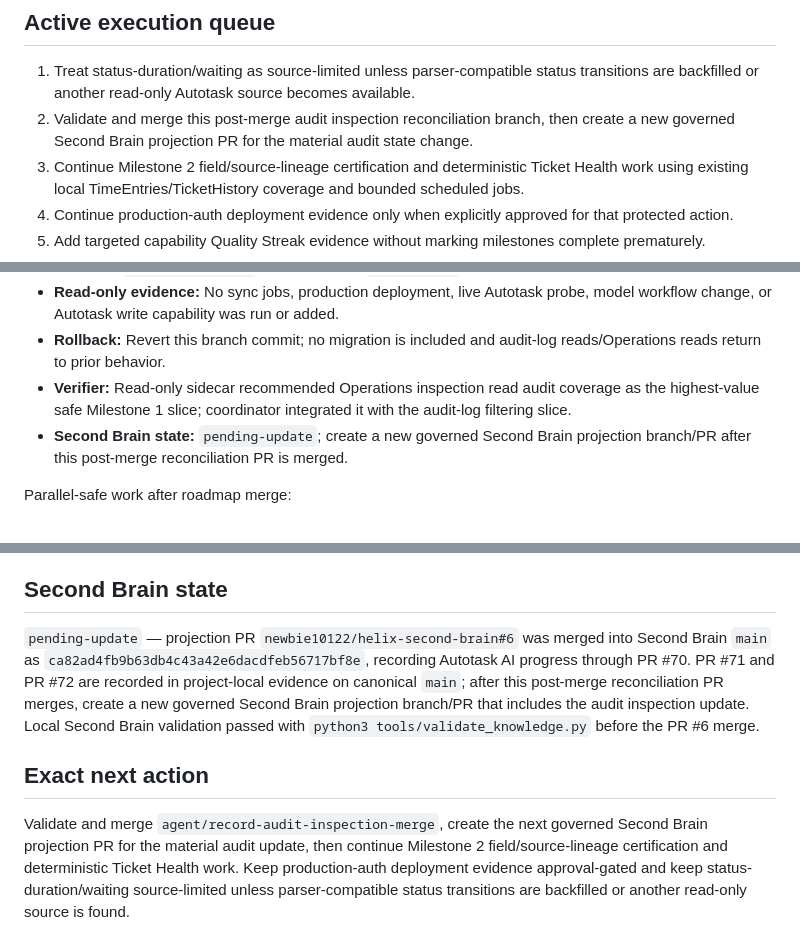
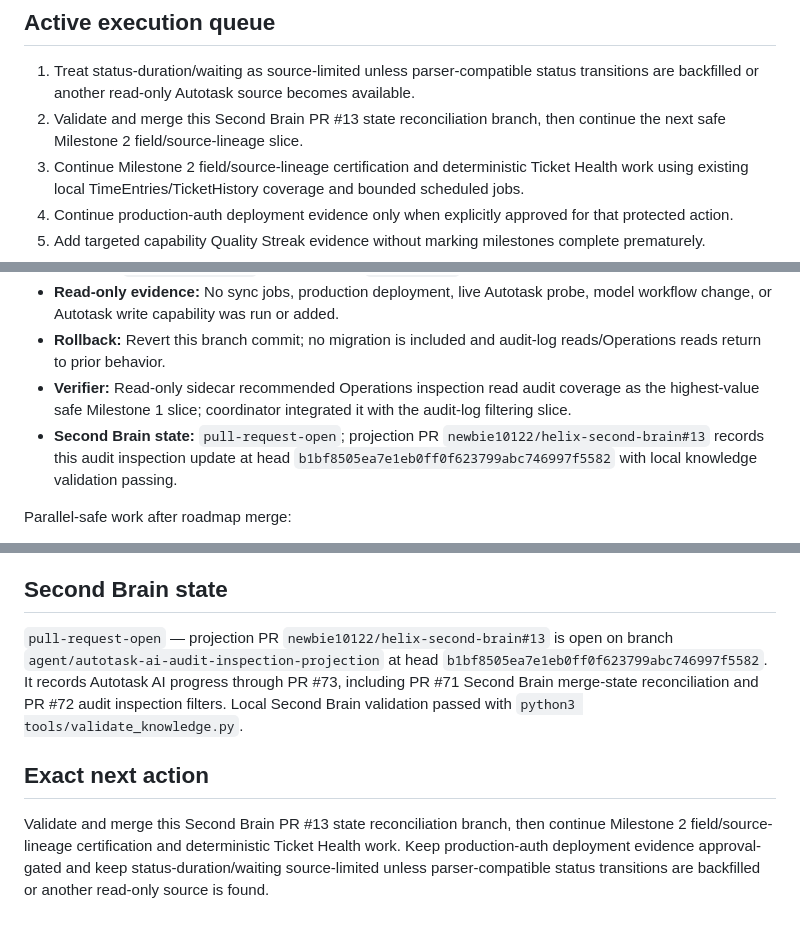
Before and after one commit to newbie10122/autotask-ai, a Markdown page: docs/implementation_status.md, 3 parts joined by grey strips. Rendered like a GitHub page.

```diff
--- a/docs/implementation_status.md
+++ b/docs/implementation_status.md
@@ -115,7 +115,7 @@ The repository has a substantial implemented MVP foundation, but no roadmap mile
 ## Active execution queue
 
 1. Treat status-duration/waiting as source-limited unless parser-compatible status transitions are backfilled or another read-only Autotask source becomes available.
-2. Validate and merge this post-merge audit inspection reconciliation branch, then create a new governed Second Brain projection PR for the material audit state change.
+2. Validate and merge this Second Brain PR #13 state reconciliation branch, then continue the next safe Milestone 2 field/source-lineage slice.
 3. Continue Milestone 2 field/source-lineage certification and deterministic Ticket Health work using existing local TimeEntries/TicketHistory coverage and bounded scheduled jobs.
 4. Continue production-auth deployment evidence only when explicitly approved for that protected action.
 5. Add targeted capability Quality Streak evidence without marking milestones complete prematurely.
@@ -130,7 +130,7 @@ The repository has a substantial implemented MVP foundation, but no roadmap mile
 - **Read-only evidence:** No sync jobs, production deployment, live Autotask probe, model workflow change, or Autotask write capability was run or added.
 - **Rollback:** Revert this branch commit; no migration is included and audit-log reads/Operations reads return to prior behavior.
 - **Verifier:** Read-only sidecar recommended Operations inspection read audit coverage as the highest-value safe Milestone 1 slice; coordinator integrated it with the audit-log filtering slice.
-- **Second Brain state:** `pending-update`; create a new governed Second Brain projection branch/PR after this post-merge reconciliation PR is merged.
+- **Second Brain state:** `pull-request-open`; projection PR `newbie10122/helix-second-brain#13` records this audit inspection update at head `b1bf8505ea7e1eb0ff0f623799abc746997f5582` with local knowledge validation passing.
 
 Parallel-safe work after roadmap merge:
 
@@ -749,8 +749,8 @@ None currently identified for documentation and non-production implementation wo
 
 ## Second Brain state
 
-`pending-update` — projection PR `newbie10122/helix-second-brain#6` was merged into Second Brain `main` as `ca82ad4fb9b63db4c43a42e6dacdfeb56717bf8e`, recording Autotask AI progress through PR #70. PR #71 and PR #72 are recorded in project-local evidence on canonical `main`; after this post-merge reconciliation PR merges, create a new governed Second Brain projection branch/PR that includes the audit inspection update. Local Second Brain validation passed with `python3 tools/validate_knowledge.py` before the PR #6 merge.
+`pull-request-open` — projection PR `newbie10122/helix-second-brain#13` is open on branch `agent/autotask-ai-audit-inspection-projection` at head `b1bf8505ea7e1eb0ff0f623799abc746997f5582`. It records Autotask AI progress through PR #73, including PR #71 Second Brain merge-state reconciliation and PR #72 audit inspection filters. Local Second Brain validation passed with `python3 tools/validate_knowledge.py`.
 
 ## Exact next action
 
-Validate and merge `agent/record-audit-inspection-merge`, create the next governed Second Brain projection PR for the material audit update, then continue Milestone 2 field/source-lineage certification and deterministic Ticket Health work. Keep production-auth deployment evidence approval-gated and keep status-duration/waiting source-limited unless parser-compatible status transitions are backfilled or another read-only source is found.
+Validate and merge this Second Brain PR #13 state reconciliation branch, then continue Milestone 2 field/source-lineage certification and deterministic Ticket Health work. Keep production-auth deployment evidence approval-gated and keep status-duration/waiting source-limited unless parser-compatible status transitions are backfilled or another read-only source is found.
```
Also changed, not shown: docs/codex_next_prompt.md (+4 -4 lines), docs/known_risks.md (+2 -2 lines).
